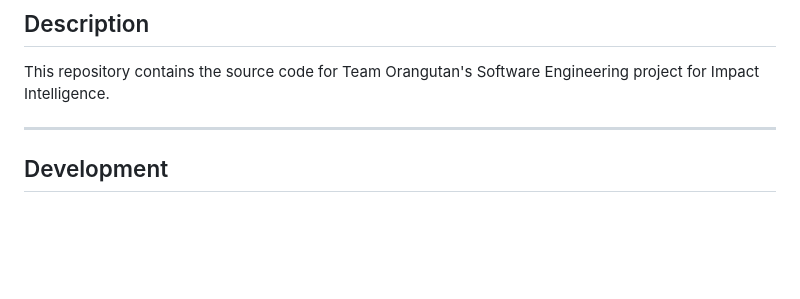
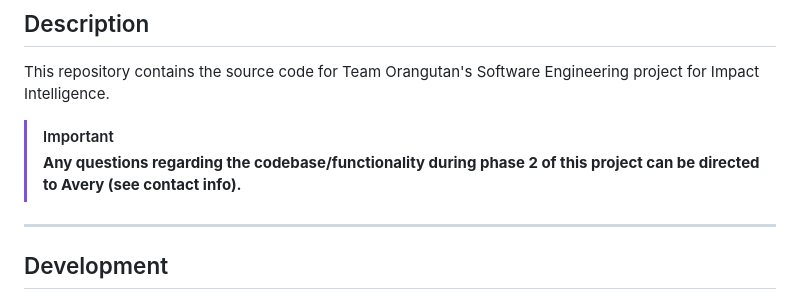
Before and after one commit to averybobbitt/workplace-violence-prediction-api, a Markdown page: README.md, the part around the change. Drawn GitHub-style; blank space fills up the shorter version.

Commit message:
Update README.md
Signed-off-by: Avery Bobbitt <119345006+averybobbitt@users.noreply.github.com>

```diff
--- a/README.md
+++ b/README.md
@@ -7,6 +7,9 @@
 ## Description
 
 This repository contains the source code for Team Orangutan's Software Engineering project for Impact Intelligence.
+
+> [!IMPORTANT]
+> **Any questions regarding the codebase/functionality during phase 2 of this project can be directed to Avery (see contact info).**
 
 ---
 
```
